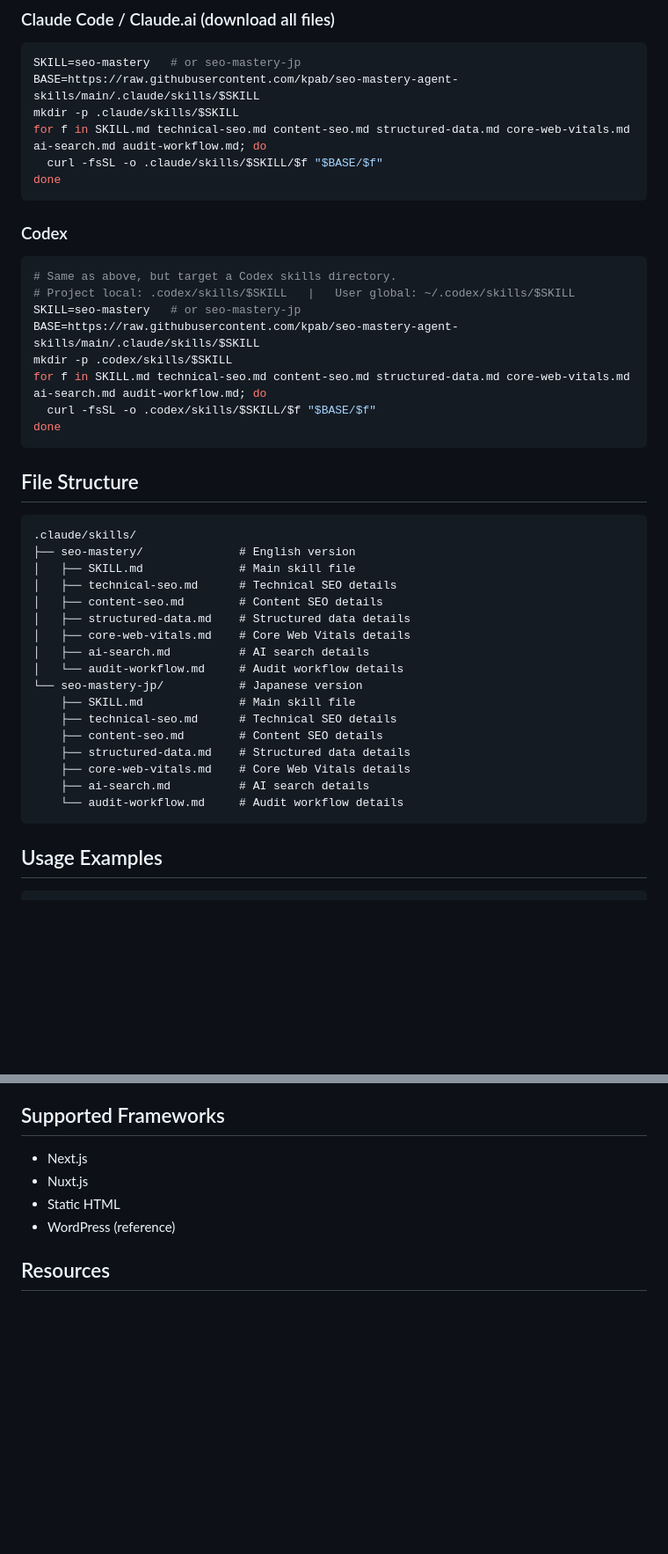
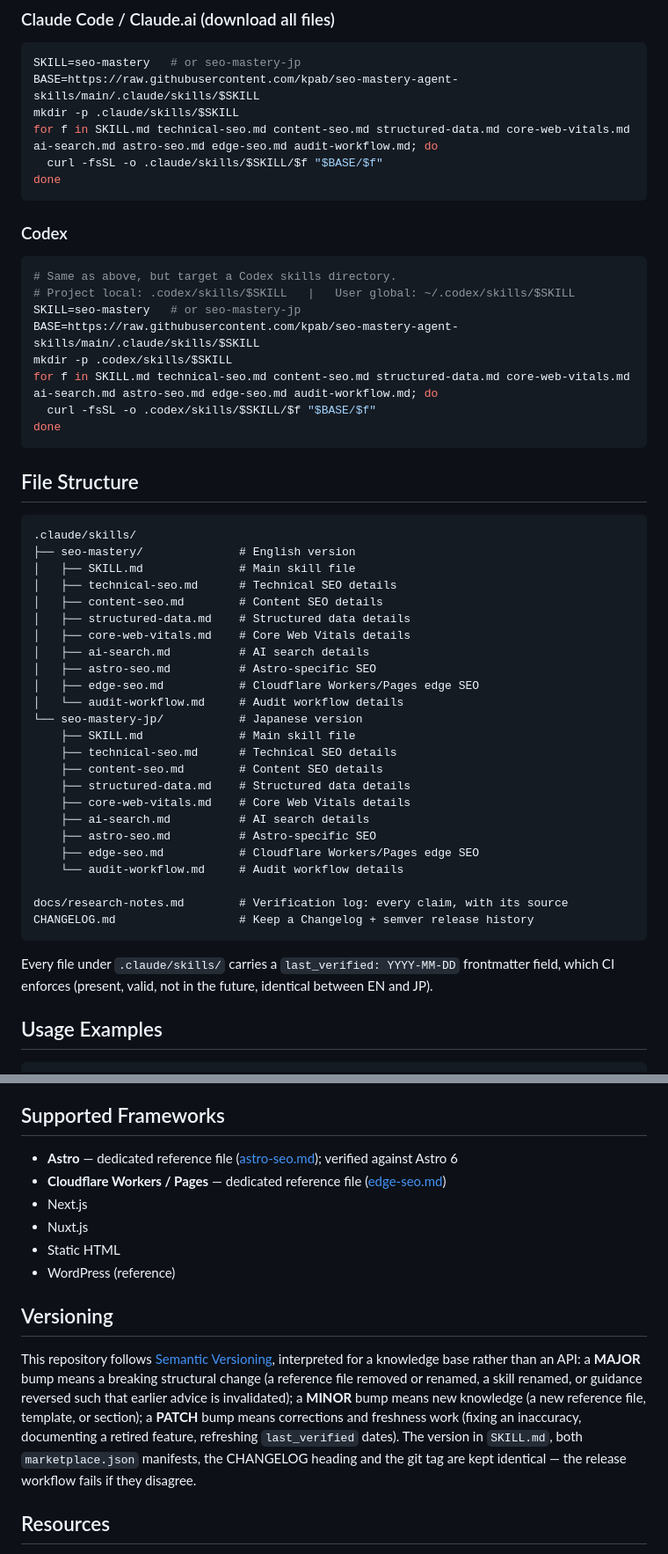
Before and after one commit to kpab/seo-mastery-agent-skills, a Markdown page: README.md, 2 parts joined by grey strips. Shown at 88% size. Rendered like a GitHub page; blank space fills up the shorter version.

````diff
--- a/README.md
+++ b/README.md
@@ -45,7 +53,7 @@ cp -r seo-mastery-agent-skills/.claude/skills/seo-mastery-jp  .claude/skills/
 SKILL=seo-mastery   # or seo-mastery-jp
 BASE=https://raw.githubusercontent.com/kpab/seo-mastery-agent-skills/main/.claude/skills/$SKILL
 mkdir -p .claude/skills/$SKILL
-for f in SKILL.md technical-seo.md content-seo.md structured-data.md core-web-vitals.md ai-search.md audit-workflow.md; do
+for f in SKILL.md technical-seo.md content-seo.md structured-data.md core-web-vitals.md ai-search.md astro-seo.md edge-seo.md audit-workflow.md; do
   curl -fsSL -o .claude/skills/$SKILL/$f "$BASE/$f"
 done
 ```
@@ -58,7 +66,7 @@ done
 SKILL=seo-mastery   # or seo-mastery-jp
 BASE=https://raw.githubusercontent.com/kpab/seo-mastery-agent-skills/main/.claude/skills/$SKILL
 mkdir -p .codex/skills/$SKILL
-for f in SKILL.md technical-seo.md content-seo.md structured-data.md core-web-vitals.md ai-search.md audit-workflow.md; do
+for f in SKILL.md technical-seo.md content-seo.md structured-data.md core-web-vitals.md ai-search.md astro-seo.md edge-seo.md audit-workflow.md; do
   curl -fsSL -o .codex/skills/$SKILL/$f "$BASE/$f"
 done
 ```
@@ -74,6 +82,8 @@ done
 │   ├── structured-data.md    # Structured data details
 │   ├── core-web-vitals.md    # Core Web Vitals details
 │   ├── ai-search.md          # AI search details
+│   ├── astro-seo.md          # Astro-specific SEO
+│   ├── edge-seo.md           # Cloudflare Workers/Pages edge SEO
 │   └── audit-workflow.md     # Audit workflow details
 └── seo-mastery-jp/           # Japanese version
     ├── SKILL.md              # Main skill file
@@ -82,8 +92,15 @@ done
     ├── structured-data.md    # Structured data details
     ├── core-web-vitals.md    # Core Web Vitals details
     ├── ai-search.md          # AI search details
+    ├── astro-seo.md          # Astro-specific SEO
+    ├── edge-seo.md           # Cloudflare Workers/Pages edge SEO
     └── audit-workflow.md     # Audit workflow details
+
+docs/research-notes.md        # Verification log: every claim, with its source
+CHANGELOG.md                  # Keep a Changelog + semver release history
 ```
+
+Every file under `.claude/skills/` carries a `last_verified: YYYY-MM-DD` frontmatter field, which CI enforces (present, valid, not in the future, identical between EN and JP).
 
 ## Usage Examples
 
@@ -133,10 +150,16 @@ done
 
 ## Supported Frameworks
 
+- **Astro** — dedicated reference file ([astro-seo.md](.claude/skills/seo-mastery/astro-seo.md)); verified against Astro 6
+- **Cloudflare Workers / Pages** — dedicated reference file ([edge-seo.md](.claude/skills/seo-mastery/edge-seo.md))
 - Next.js
 - Nuxt.js
 - Static HTML
 - WordPress (reference)
+
+## Versioning
+
+This repository follows [Semantic Versioning](https://semver.org/), interpreted for a knowledge base rather than an API: a **MAJOR** bump means a breaking structural change (a reference file removed or renamed, a skill renamed, or guidance reversed such that earlier advice is invalidated); a **MINOR** bump means new knowledge (a new reference file, template, or section); a **PATCH** bump means corrections and freshness work (fixing an inaccuracy, documenting a retired feature, refreshing `last_verified` dates). The version in `SKILL.md`, both `marketplace.json` manifests, the CHANGELOG heading and the git tag are kept identical — the release workflow fails if they disagree.
 
 ## Resources
 
````
Also changed, not shown: other parts of README.md (+9 -1 lines), docs/README.ja.md (+26 -3 lines).
